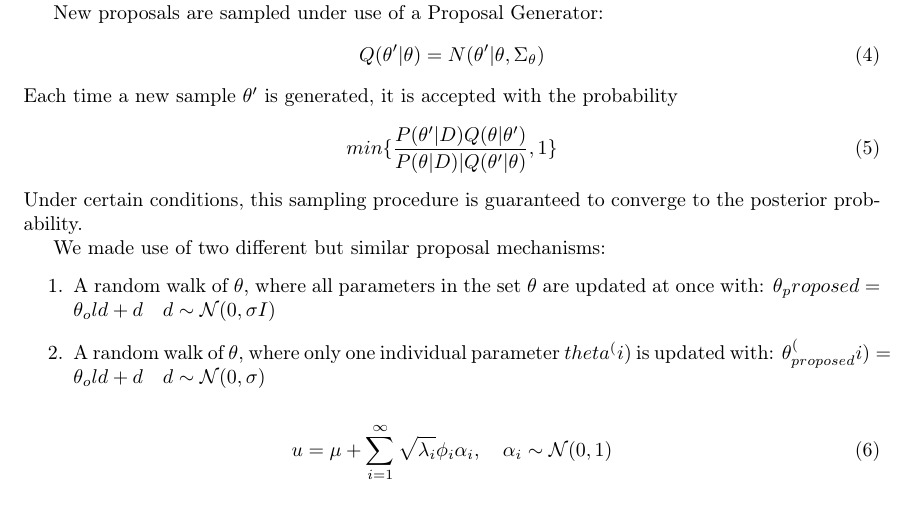
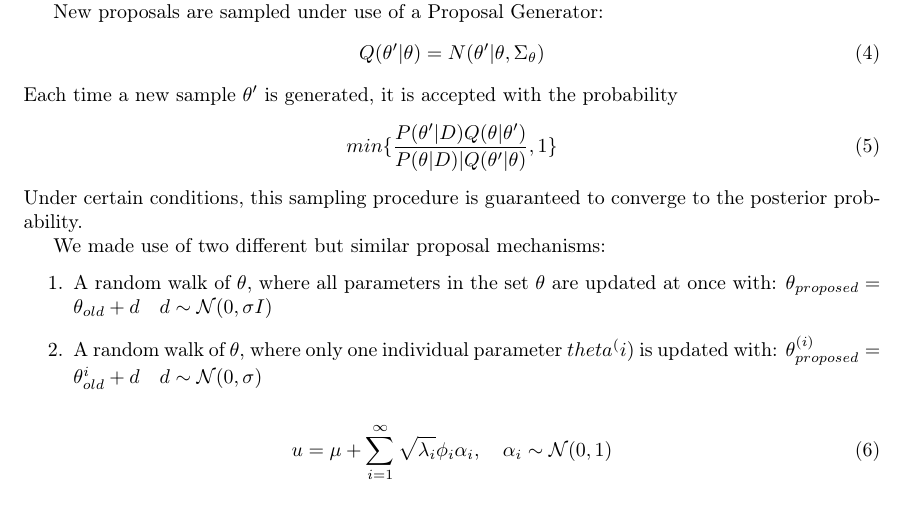
Before and after one commit to grigala/ShapeModelling, a LaTeX paper (latex_2/P2.tex): part of page 2 of 3, cut so that both start at the same text. Compiled offline with pdfLaTeX.

Commit message:
txs auto checkin

```diff
--- a/latex_2/P2.tex
+++ b/latex_2/P2.tex
@@ -102,8 +102,8 @@
 
 	We made use of two different but similar proposal mechanisms:
 	\begin{enumerate}
-		\item A random walk of $\theta$, where all parameters in the set $\theta$ are updated at once with: $\theta_proposed = \theta_old + d \quad d \sim \mathcal{N}(0,\sigma I)$
-		\item A random walk of $\theta$, where only one individual parameter $theta^(i)$ is updated with: $\theta_{proposed}^(i) = \theta_old + d \quad d \sim \mathcal{N}(0,\sigma)$
+		\item A random walk of $\theta$, where all parameters in the set $\theta$ are updated at once with: $\theta_{proposed} = \theta_{old} + d \quad d \sim \mathcal{N}(0,\sigma I)$
+		\item A random walk of $\theta$, where only one individual parameter $theta^(i)$ is updated with: $\theta_{proposed}^{(i)} = \theta_{old}^{i} + d \quad d \sim \mathcal{N}(0,\sigma)$
 	\end{enumerate}
 	\begin{figure}
 		\centering
```
